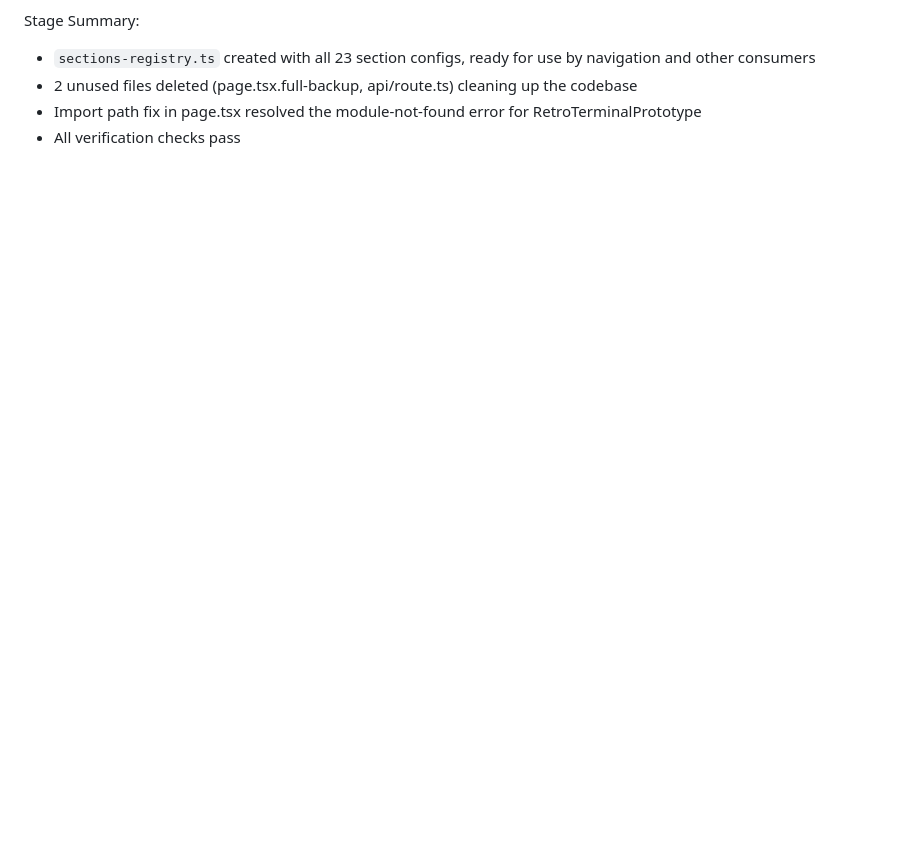
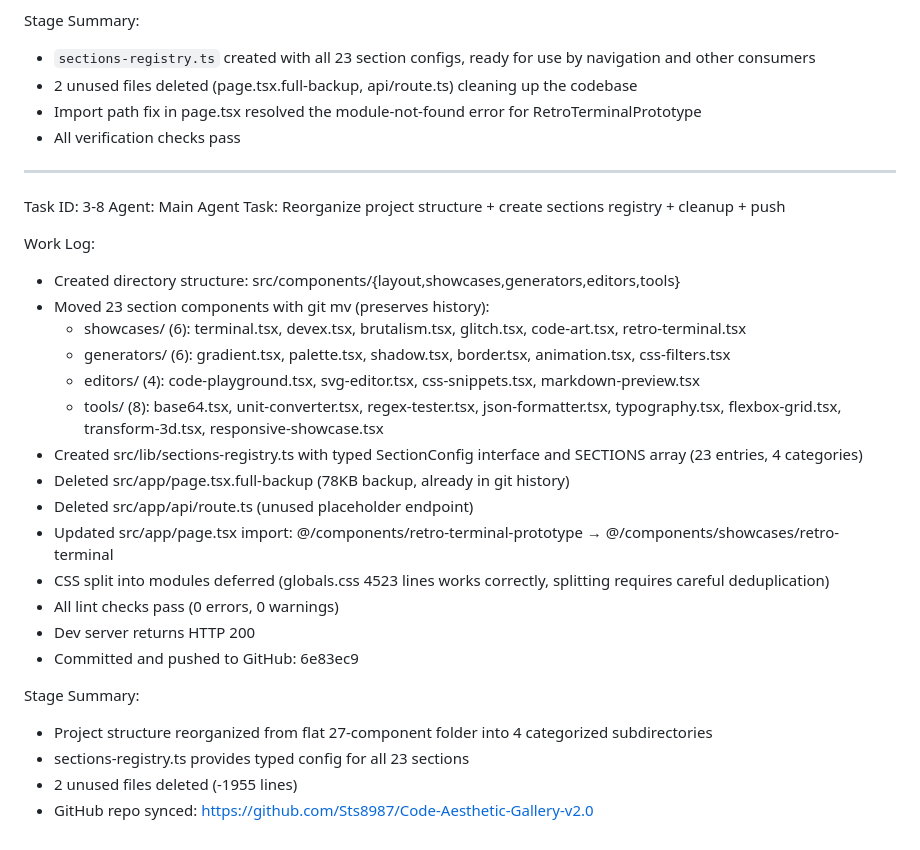
Before and after one commit to stsgs1980/Code-Realm, a Markdown page: worklog.md, the part around the change. Drawn GitHub-style; blank space fills up the shorter version.

Commit message:
16250ce8-5e7f-4299-ba00-f1cf7472862e

```diff
--- a/worklog.md
+++ b/worklog.md
@@ -1372,3 +1372,31 @@ Stage Summary:
 - 2 unused files deleted (page.tsx.full-backup, api/route.ts) cleaning up the codebase
 - Import path fix in page.tsx resolved the module-not-found error for RetroTerminalPrototype
 - All verification checks pass
+
+
+---
+Task ID: 3-8
+Agent: Main Agent
+Task: Reorganize project structure + create sections registry + cleanup + push
+
+Work Log:
+- Created directory structure: src/components/{layout,showcases,generators,editors,tools}
+- Moved 23 section components with git mv (preserves history):
+  - showcases/ (6): terminal.tsx, devex.tsx, brutalism.tsx, glitch.tsx, code-art.tsx, retro-terminal.tsx
+  - generators/ (6): gradient.tsx, palette.tsx, shadow.tsx, border.tsx, animation.tsx, css-filters.tsx
+  - editors/ (4): code-playground.tsx, svg-editor.tsx, css-snippets.tsx, markdown-preview.tsx
+  - tools/ (8): base64.tsx, unit-converter.tsx, regex-tester.tsx, json-formatter.tsx, typography.tsx, flexbox-grid.tsx, transform-3d.tsx, responsive-showcase.tsx
+- Created src/lib/sections-registry.ts with typed SectionConfig interface and SECTIONS array (23 entries, 4 categories)
+- Deleted src/app/page.tsx.full-backup (78KB backup, already in git history)
+- Deleted src/app/api/route.ts (unused placeholder endpoint)
+- Updated src/app/page.tsx import: @/components/retro-terminal-prototype → @/components/showcases/retro-terminal
+- CSS split into modules deferred (globals.css 4523 lines works correctly, splitting requires careful deduplication)
+- All lint checks pass (0 errors, 0 warnings)
+- Dev server returns HTTP 200
+- Committed and pushed to GitHub: 6e83ec9
+
+Stage Summary:
+- Project structure reorganized from flat 27-component folder into 4 categorized subdirectories
+- sections-registry.ts provides typed config for all 23 sections
+- 2 unused files deleted (-1955 lines)
+- GitHub repo synced: https://github.com/Sts8987/Code-Aesthetic-Gallery-v2.0
```
